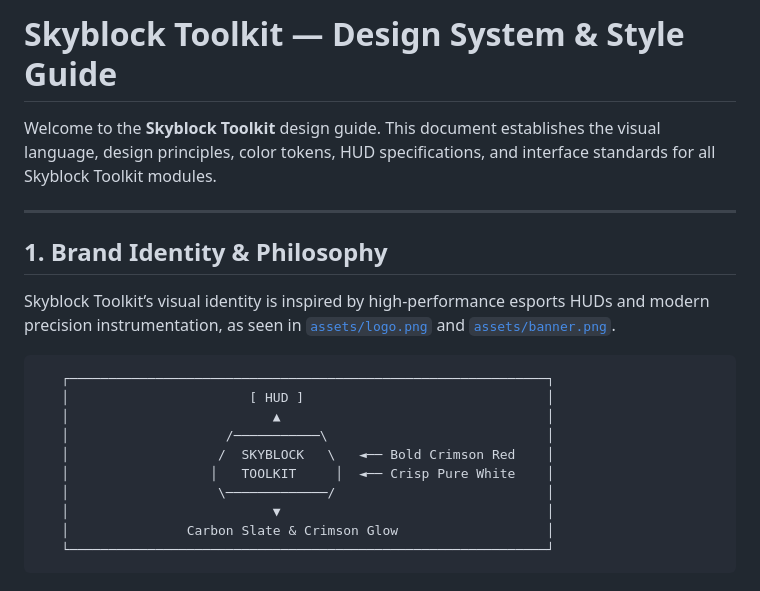
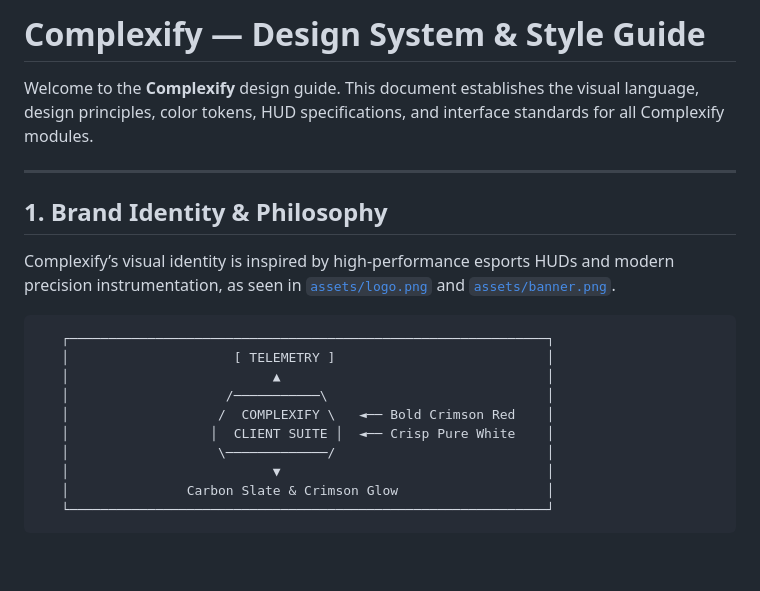
Before and after one commit to Jlorenzoo/complex-skyblock-tools, a Markdown page: DESIGN.md, the part around the change. GitHub-like rendering; blank space fills up the shorter version.

````diff
--- a/DESIGN.md
+++ b/DESIGN.md
@@ -1,20 +1,20 @@
-# Skyblock Toolkit — Design System & Style Guide
+# Complexify — Design System & Style Guide
 
-Welcome to the **Skyblock Toolkit** design guide. This document establishes the visual language, design principles, color tokens, HUD specifications, and interface standards for all Skyblock Toolkit modules.
+Welcome to the **Complexify** design guide. This document establishes the visual language, design principles, color tokens, HUD specifications, and interface standards for all Complexify modules.
 
 ---
 
 ## 1. Brand Identity & Philosophy
 
-Skyblock Toolkit’s visual identity is inspired by high-performance esports HUDs and modern precision instrumentation, as seen in [`assets/logo.png`](assets/logo.png) and [`assets/banner.png`](assets/banner.png).
+Complexify’s visual identity is inspired by high-performance esports HUDs and modern precision instrumentation, as seen in [`assets/logo.png`](assets/logo.png) and [`assets/banner.png`](assets/banner.png).
 
 ```
    ┌─────────────────────────────────────────────────────────────┐
-   │                       [ HUD ]                               │
+   │                     [ TELEMETRY ]                           │
    │                          ▲                                  │
    │                    /───────────\                            │
-   │                   /  SKYBLOCK   \   ◄── Bold Crimson Red    │
-   │                  │   TOOLKIT     │  ◄── Crisp Pure White    │
+   │                   /  COMPLEXIFY \   ◄── Bold Crimson Red    │
+   │                  │  CLIENT SUITE │  ◄── Crisp Pure White    │
    │                   \─────────────/                           │
    │                          ▼                                  │
    │               Carbon Slate & Crimson Glow                   │
````
Also changed, not shown: README.md (+13 -13 lines), assets/logo.png, assets/logo_transparent.png, 8 other files.
